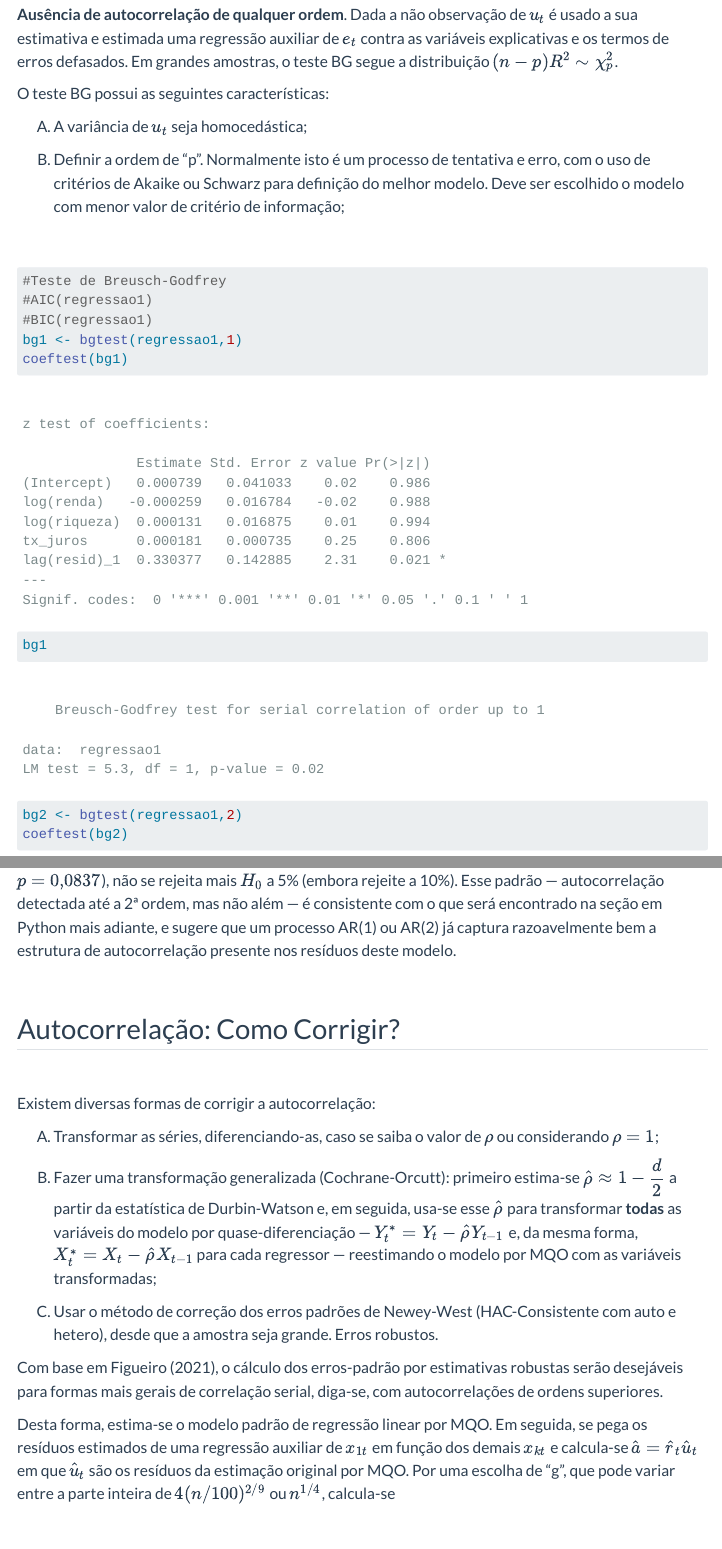
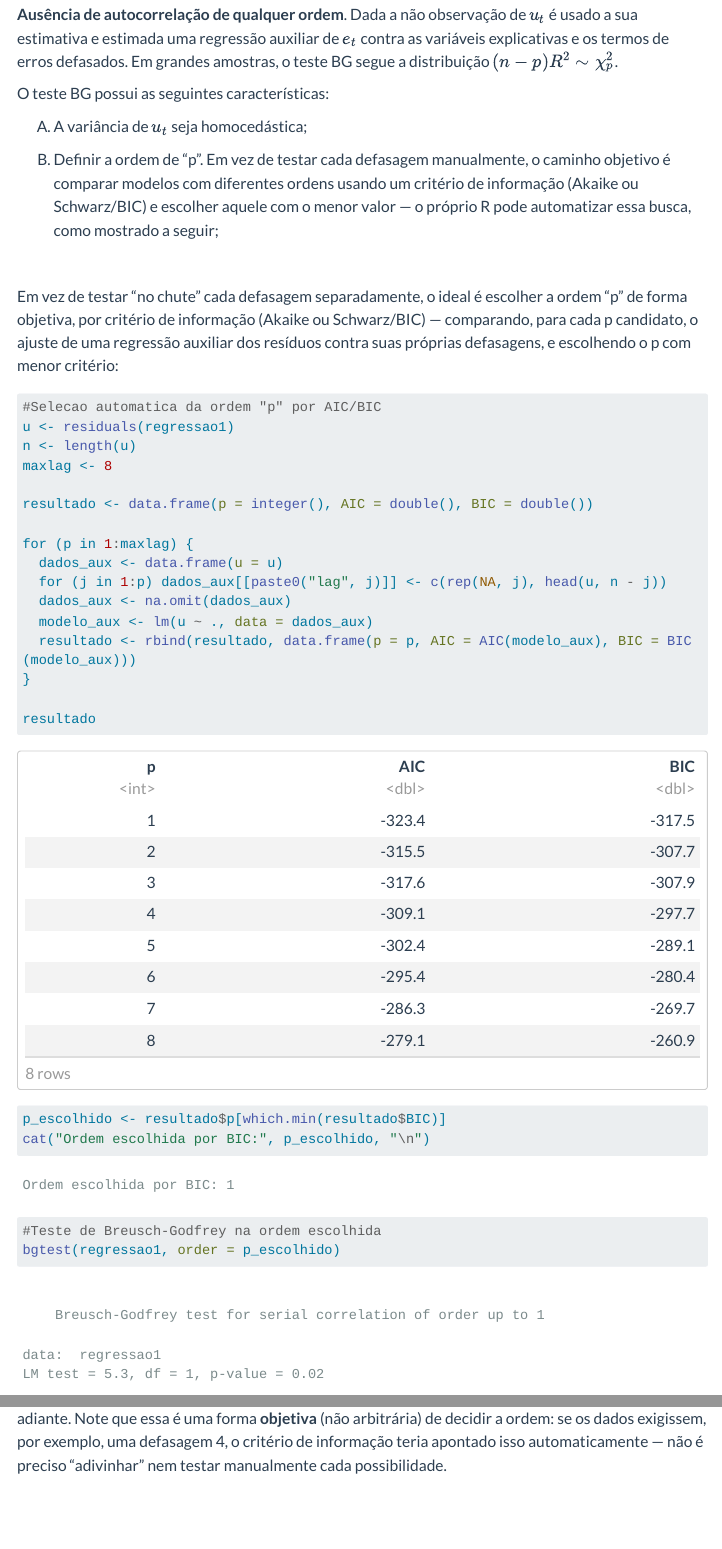
Before and after one commit to econfacape/microeconometria, a Quarto document (aula10/index.qmd): the page in a window 1100 px wide, from 6610 px down, and a second part further down, joined at a grey line. Rendered offline with R 4.5, knitr and Pandoc in place of Quarto, with nearby package versions; some code elsewhere in the file could not run offline; menus at the side of the page are left out; long lines of code are wrapped.

Commit message:
Add files via upload

````diff
--- a/aula10/index.qmd
+++ b/aula10/index.qmd
@@ -206,28 +206,38 @@ O teste BG possui as seguintes características:
 
 A) A variância de $u_t$ seja homocedástica;
 
-B) Definir a ordem de "p". Normalmente isto é um processo de tentativa e erro, com o uso de critérios de Akaike ou Schwarz para definição do melhor modelo. Deve ser escolhido o modelo com menor valor de critério de informação;
+B) Definir a ordem de "p". Em vez de testar cada defasagem manualmente, o caminho objetivo é comparar modelos com diferentes ordens usando um critério de informação (Akaike ou Schwarz/BIC) e escolher aquele com o menor valor — o próprio R pode automatizar essa busca, como mostrado a seguir;
 
 <br>
 
+Em vez de testar "no chute" cada defasagem separadamente, o ideal é escolher a ordem "p" de forma objetiva, por critério de informação (Akaike ou Schwarz/BIC) — comparando, para cada p candidato, o ajuste de uma regressão auxiliar dos resíduos contra suas próprias defasagens, e escolhendo o p com menor critério:
+
 ```  {r aula10_5, warning=FALSE, message=FALSE}
-#Teste de Breusch-Godfrey
-#AIC(regressao1)
-#BIC(regressao1)
-bg1 <- bgtest(regressao1,1)
-coeftest(bg1)
-bg1
+#Selecao automatica da ordem "p" por AIC/BIC
+u <- residuals(regressao1)
+n <- length(u)
+maxlag <- 8
 
-bg2 <- bgtest(regressao1,2)
-coeftest(bg2)
-bg2
+resultado <- data.frame(p = integer(), AIC = double(), BIC = double())
 
-bg3 <- bgtest(regressao1,3)
-coeftest(bg3)
-bg3
+for (p in 1:maxlag) {
+  dados_aux <- data.frame(u = u)
+  for (j in 1:p) dados_aux[[paste0("lag", j)]] <- c(rep(NA, j), head(u, n - j))
+  dados_aux <- na.omit(dados_aux)
+  modelo_aux <- lm(u ~ ., data = dados_aux)
+  resultado <- rbind(resultado, data.frame(p = p, AIC = AIC(modelo_aux), BIC = BIC(modelo_aux)))
+}
+
+resultado
+
+p_escolhido <- resultado$p[which.min(resultado$BIC)]
+cat("Ordem escolhida por BIC:", p_escolhido, "\n")
+
+#Teste de Breusch-Godfrey na ordem escolhida
+bgtest(regressao1, order = p_escolhido)
 ```
 
-Os resultados mostram evidência de autocorrelação de **1ª ordem** ($LM=5{,}3122$, $p=0{,}0212$) e de **2ª ordem** ($LM=6{,}4476$, $p=0{,}0398$) a 5% de significância. Já para a defasagem 3 ($LM=6{,}6577$, $p=0{,}0837$), não se rejeita mais $H_0$ a 5% (embora rejeite a 10%). Esse padrão — autocorrelação detectada até a 2ª ordem, mas não além — é consistente com o que será encontrado na seção em Python mais adiante, e sugere que um processo AR(1) ou AR(2) já captura razoavelmente bem a estrutura de autocorrelação presente nos resíduos deste modelo.
+Tanto o AIC quanto o BIC apontam **p=1** como a melhor ordem para estes dados — ambos os critérios crescem monotonicamente a partir daí, sem ambiguidade. O teste de Breusch-Godfrey nessa ordem ($LM=5{,}3122$, $p=0{,}0212$) rejeita $H_0$ a 5%, confirmando a presença de autocorrelação de 1ª ordem — resultado consistente com o teste de Durbin-Watson visto acima e com a análise em Python mais adiante. Note que essa é uma forma **objetiva** (não arbitrária) de decidir a ordem: se os dados exigissem, por exemplo, uma defasagem 4, o critério de informação teria apontado isso automaticamente — não é preciso "adivinhar" nem testar manualmente cada possibilidade.
 
 <br>
 
````
Also changed, not shown: aula10/index.html.
